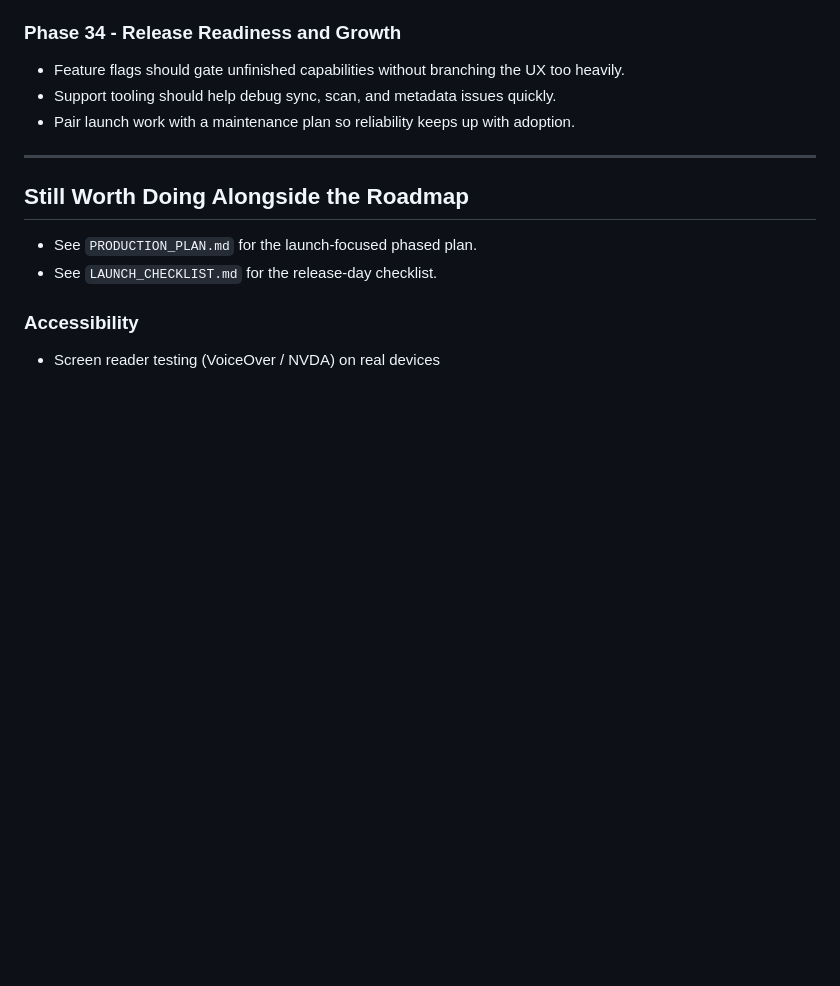
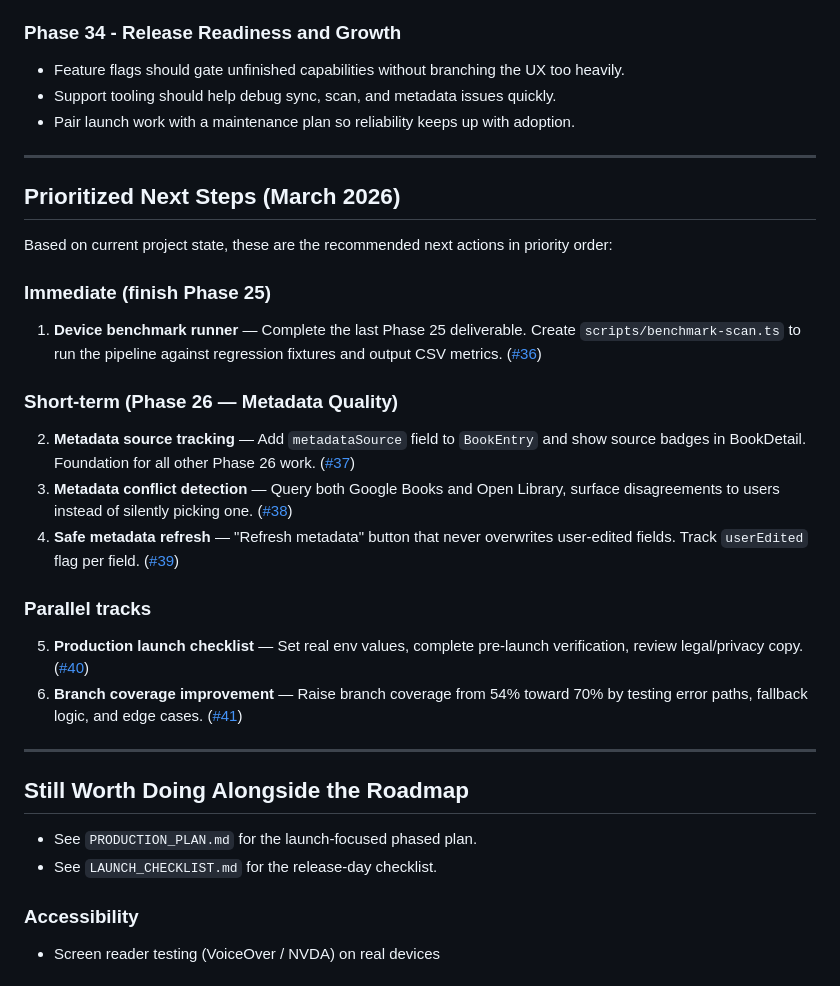
Before and after one commit to hondoentertainment/spine-scanner, a Markdown page: NEXT_STEPS.md, the part around the change. GitHub-like rendering; blank space fills up the shorter version.

Commit message:
Add prioritized next steps with linked GitHub issues
Analyzed current project state and created 6 GitHub issues (#36-#41)
covering the highest-impact next actions: completing Phase 25 benchmark,
Phase 26 metadata quality work, production launch prep, and test coverage.

https://claude.ai/code/session_016NRkkSqVqpW9nFDx9jRozg

```diff
--- a/NEXT_STEPS.md
+++ b/NEXT_STEPS.md
@@ -148,6 +148,24 @@ Once scan accuracy is solid, focus on data trust. Priority items:
 
 ---
 
+## Prioritized Next Steps (March 2026)
+
+Based on current project state, these are the recommended next actions in priority order:
+
+### Immediate (finish Phase 25)
+1. **Device benchmark runner** — Complete the last Phase 25 deliverable. Create `scripts/benchmark-scan.ts` to run the pipeline against regression fixtures and output CSV metrics. ([#36](https://github.com/hondoentertainment/spine-scanner/issues/36))
+
+### Short-term (Phase 26 — Metadata Quality)
+2. **Metadata source tracking** — Add `metadataSource` field to `BookEntry` and show source badges in BookDetail. Foundation for all other Phase 26 work. ([#37](https://github.com/hondoentertainment/spine-scanner/issues/37))
+3. **Metadata conflict detection** — Query both Google Books and Open Library, surface disagreements to users instead of silently picking one. ([#38](https://github.com/hondoentertainment/spine-scanner/issues/38))
+4. **Safe metadata refresh** — "Refresh metadata" button that never overwrites user-edited fields. Track `userEdited` flag per field. ([#39](https://github.com/hondoentertainment/spine-scanner/issues/39))
+
+### Parallel tracks
+5. **Production launch checklist** — Set real env values, complete pre-launch verification, review legal/privacy copy. ([#40](https://github.com/hondoentertainment/spine-scanner/issues/40))
+6. **Branch coverage improvement** — Raise branch coverage from 54% toward 70% by testing error paths, fallback logic, and edge cases. ([#41](https://github.com/hondoentertainment/spine-scanner/issues/41))
+
+---
+
 ## Still Worth Doing Alongside the Roadmap
 
 - See `PRODUCTION_PLAN.md` for the launch-focused phased plan.
```
